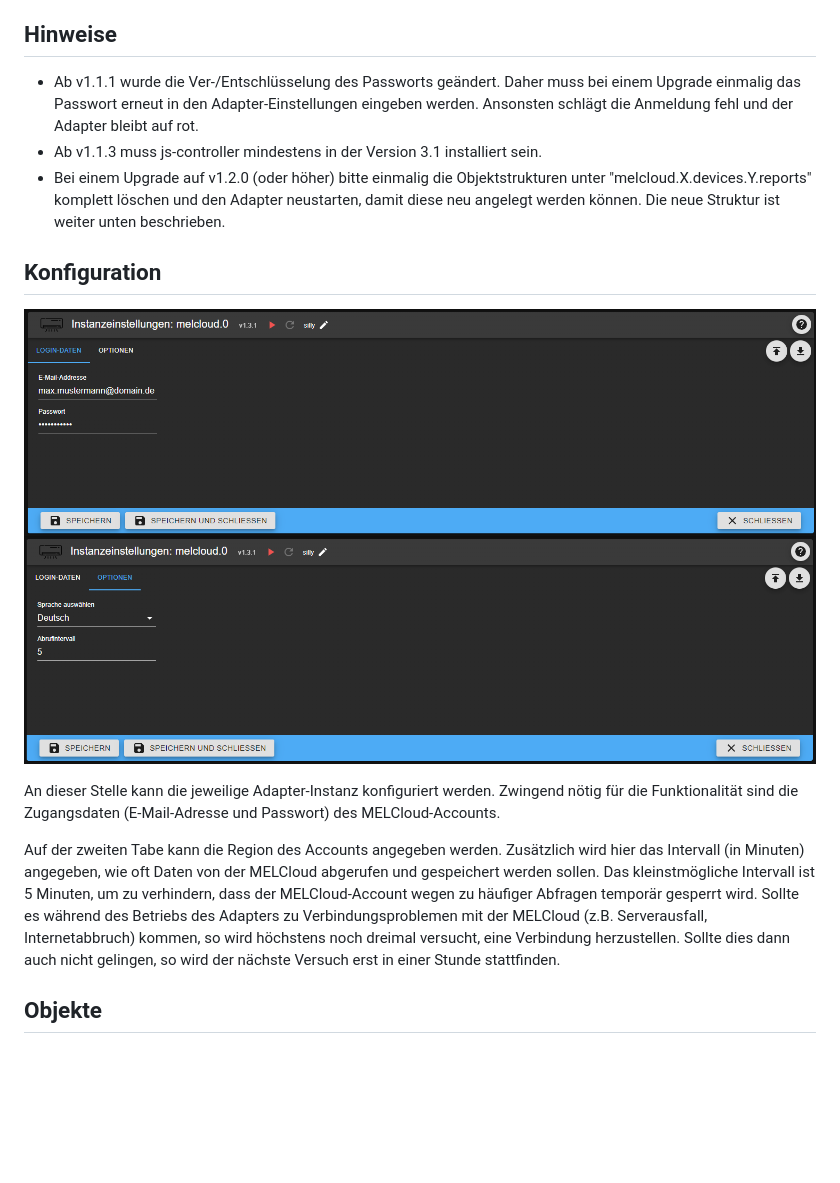
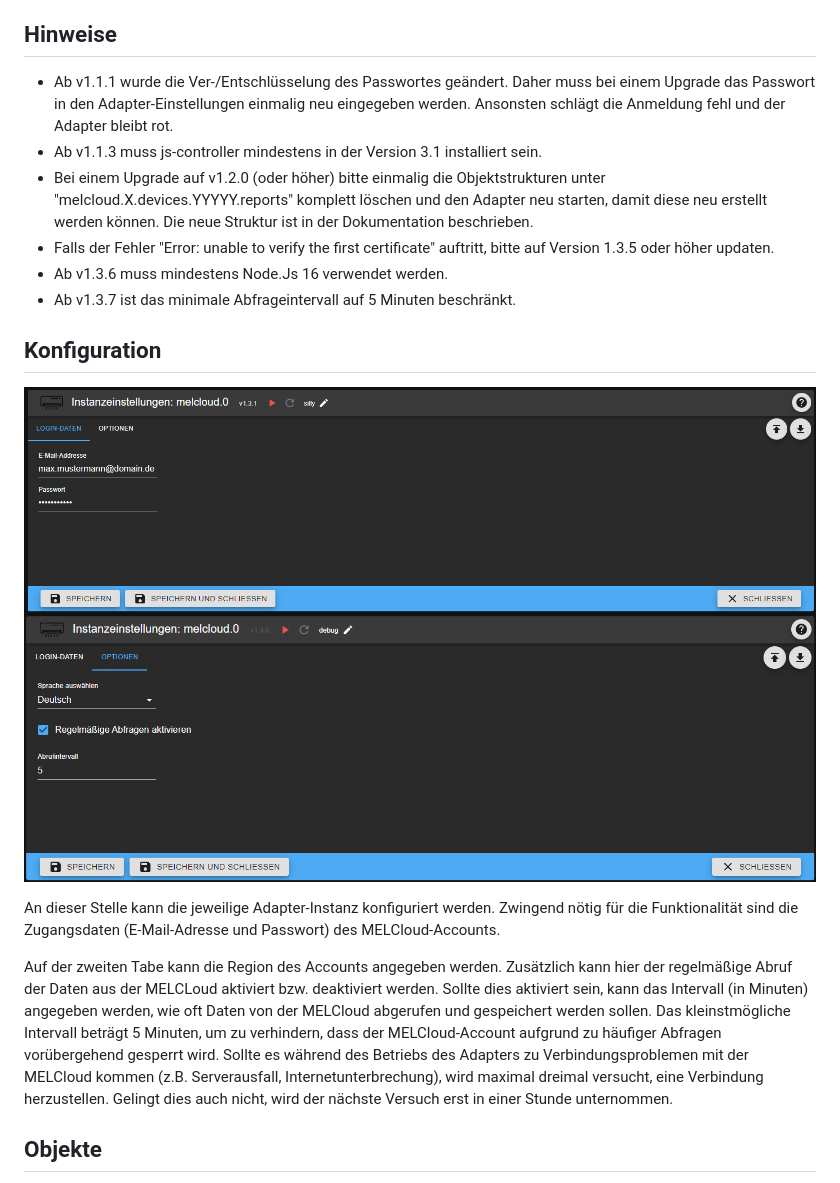
Before and after one commit to Black-Thunder/ioBroker.melcloud, a Markdown page: docs/de/melcloud.md, the part around the change. GitHub-like rendering; pictures changed too: docs/de/img/adapter_settings_tab2.png; blank space fills up the shorter version.

```diff
--- a/docs/de/melcloud.md
+++ b/docs/de/melcloud.md
@@ -10,9 +10,12 @@ Um diesen Adapter korrekt verwenden zu können, müssen folgende Vorbereitungen
 
 ## Hinweise
 
-* Ab v1.1.1 wurde die Ver-/Entschlüsselung des Passworts geändert. Daher muss bei einem Upgrade einmalig das Passwort erneut in den Adapter-Einstellungen eingeben werden. Ansonsten schlägt die Anmeldung fehl und der Adapter bleibt auf rot.
+* Ab v1.1.1 wurde die Ver-/Entschlüsselung des Passwortes geändert. Daher muss bei einem Upgrade das Passwort in den Adapter-Einstellungen einmalig neu eingegeben werden. Ansonsten schlägt die Anmeldung fehl und der Adapter bleibt rot.
 * Ab v1.1.3 muss js-controller mindestens in der Version 3.1 installiert sein.
-* Bei einem Upgrade auf v1.2.0 (oder höher) bitte einmalig die Objektstrukturen unter "melcloud.X.devices.Y.reports" komplett löschen und den Adapter neustarten, damit diese neu angelegt werden können. Die neue Struktur ist weiter unten beschrieben.
+* Bei einem Upgrade auf v1.2.0 (oder höher) bitte einmalig die Objektstrukturen unter "melcloud.X.devices.YYYYY.reports" komplett löschen und den Adapter neu starten, damit diese neu erstellt werden können. Die neue Struktur ist in der Dokumentation beschrieben.
+* Falls der Fehler "Error: unable to verify the first certificate" auftritt, bitte auf Version 1.3.5 oder höher updaten.
+* Ab v1.3.6 muss mindestens Node.Js 16 verwendet werden.
+* Ab v1.3.7 ist das minimale Abfrageintervall auf 5 Minuten beschränkt.
 
 ## Konfiguration
 
@@ -21,7 +24,8 @@ Um diesen Adapter korrekt verwenden zu können, müssen folgende Vorbereitungen
 
 An dieser Stelle kann die jeweilige Adapter-Instanz konfiguriert werden. Zwingend nötig für die Funktionalität sind die Zugangsdaten (E-Mail-Adresse und Passwort) des MELCloud-Accounts.
 
-Auf der zweiten Tabe kann die Region des Accounts angegeben werden. Zusätzlich wird hier das Intervall (in Minuten) angegeben, wie oft Daten von der MELCloud abgerufen und gespeichert werden sollen. Das kleinstmögliche Intervall ist 5 Minuten, um zu verhindern, dass der MELCloud-Account wegen zu häufiger Abfragen temporär gesperrt wird. Sollte es während des Betriebs des Adapters zu Verbindungsproblemen mit der MELCloud (z.B. Serverausfall, Internetabbruch) kommen, so wird höchstens noch dreimal versucht, eine Verbindung herzustellen. Sollte dies dann auch nicht gelingen, so wird der nächste Versuch erst in einer Stunde stattfinden.
+Auf der zweiten Tabe kann die Region des Accounts angegeben werden. Zusätzlich kann hier der regelmäßige Abruf der Daten aus der MELCLoud aktiviert bzw. deaktiviert werden.
+Sollte dies aktiviert sein, kann das Intervall (in Minuten) angegeben werden, wie oft Daten von der MELCloud abgerufen und gespeichert werden sollen. Das kleinstmögliche Intervall beträgt 5 Minuten, um zu verhindern, dass der MELCloud-Account aufgrund zu häufiger Abfragen vorübergehend gesperrt wird. Sollte es während des Betriebs des Adapters zu Verbindungsproblemen mit der MELCloud kommen (z.B. Serverausfall, Internetunterbrechung), wird maximal dreimal versucht, eine Verbindung herzustellen. Gelingt dies auch nicht, wird der nächste Versuch erst in einer Stunde unternommen.
 
 ## Objekte
 
```
Also changed, not shown: docs/en/melcloud.md (+9 -5 lines), docs/en/img/adapter_settings_tab2.png.
